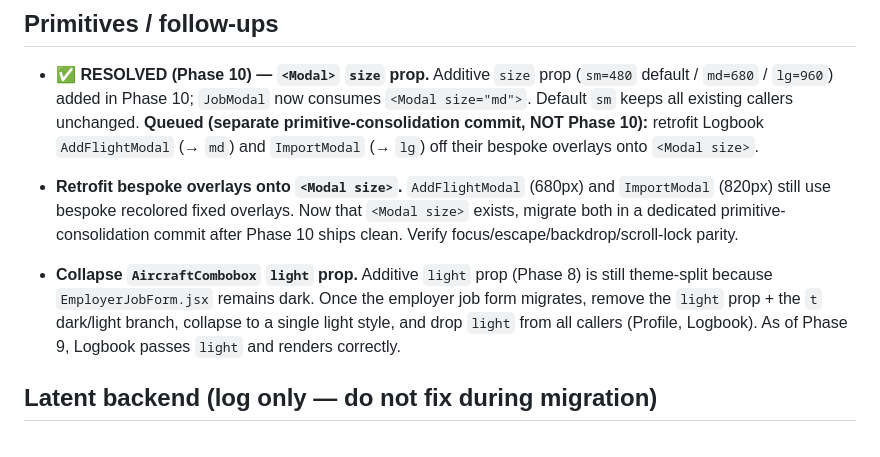
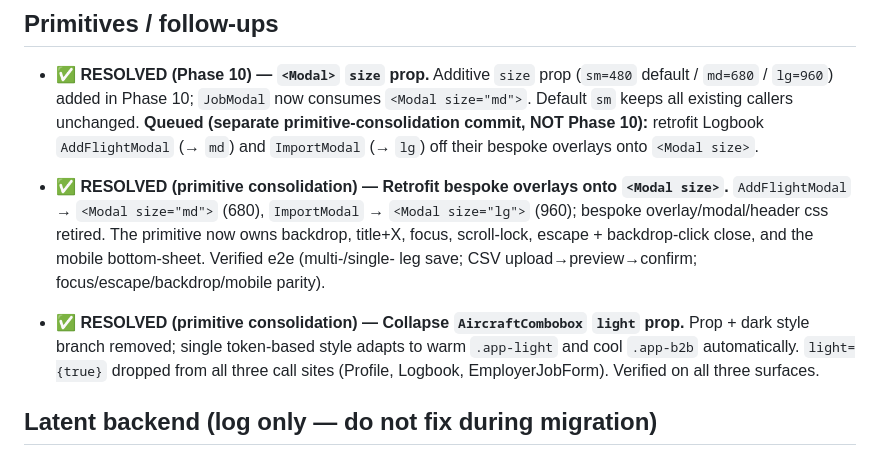
Before and after one commit to gjp9bg9n46-byte/pilot-jobs, a Markdown page: docs/migration-backlog.md, the part around the change. Drawn GitHub-style.

Commit message:
docs: mark primitive-consolidation tickets resolved (combobox collapse + Modal-size retrofit)
Co-Authored-By: Claude Opus 4.8 <noreply@anthropic.com>

```diff
--- a/docs/migration-backlog.md
+++ b/docs/migration-backlog.md
@@ -13,17 +13,18 @@ deferred so each phase stays presentation-only and tightly scoped.
   retrofit Logbook `AddFlightModal` (→ `md`) and `ImportModal` (→ `lg`) off
   their bespoke overlays onto `<Modal size>`.
 
-- **Retrofit bespoke overlays onto `<Modal size>`.** `AddFlightModal` (680px)
-  and `ImportModal` (820px) still use bespoke recolored fixed overlays. Now that
-  `<Modal size>` exists, migrate both in a dedicated primitive-consolidation
-  commit after Phase 10 ships clean. Verify focus/escape/backdrop/scroll-lock
-  parity.
+- **✅ RESOLVED (primitive consolidation) — Retrofit bespoke overlays onto
+  `<Modal size>`.** `AddFlightModal` → `<Modal size="md">` (680), `ImportModal`
+  → `<Modal size="lg">` (960); bespoke overlay/modal/header css retired. The
+  primitive now owns backdrop, title+X, focus, scroll-lock, escape +
+  backdrop-click close, and the mobile bottom-sheet. Verified e2e (multi-/single-
+  leg save; CSV upload→preview→confirm; focus/escape/backdrop/mobile parity).
 
-- **Collapse `AircraftCombobox` `light` prop.** Additive `light` prop (Phase 8)
-  is still theme-split because `EmployerJobForm.jsx` remains dark. Once the
-  employer job form migrates, remove the `light` prop + the `t` dark/light
-  branch, collapse to a single light style, and drop `light` from all callers
-  (Profile, Logbook). As of Phase 9, Logbook passes `light` and renders correctly.
+- **✅ RESOLVED (primitive consolidation) — Collapse `AircraftCombobox` `light`
+  prop.** Prop + dark style branch removed; single token-based style adapts to
+  warm `.app-light` and cool `.app-b2b` automatically. `light={true}` dropped
+  from all three call sites (Profile, Logbook, EmployerJobForm). Verified on all
+  three surfaces.
 
 ## Latent backend (log only — do not fix during migration)
 
```
